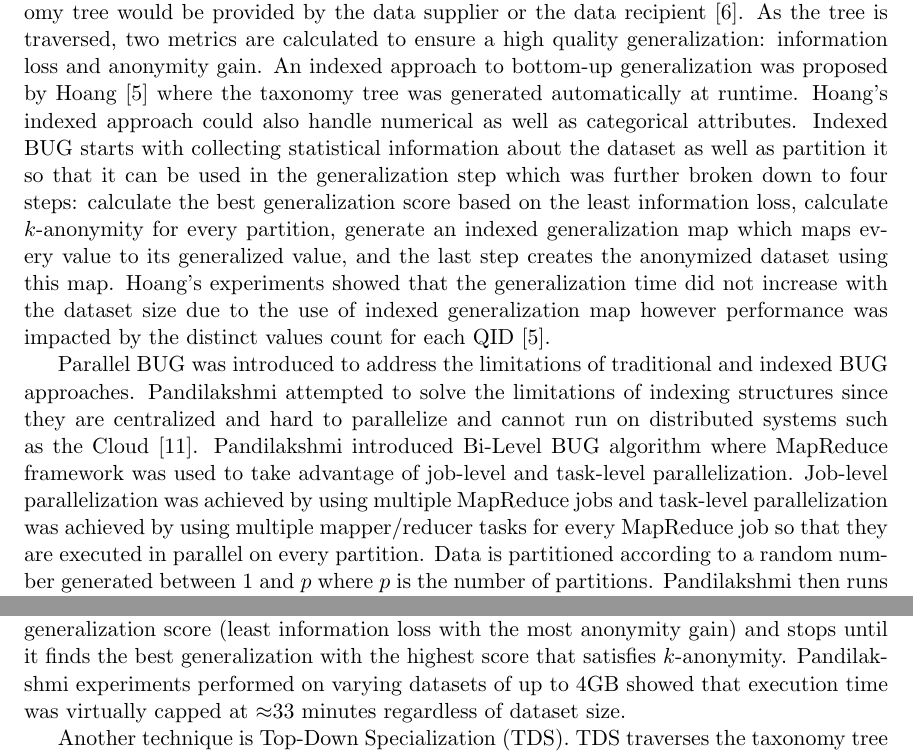
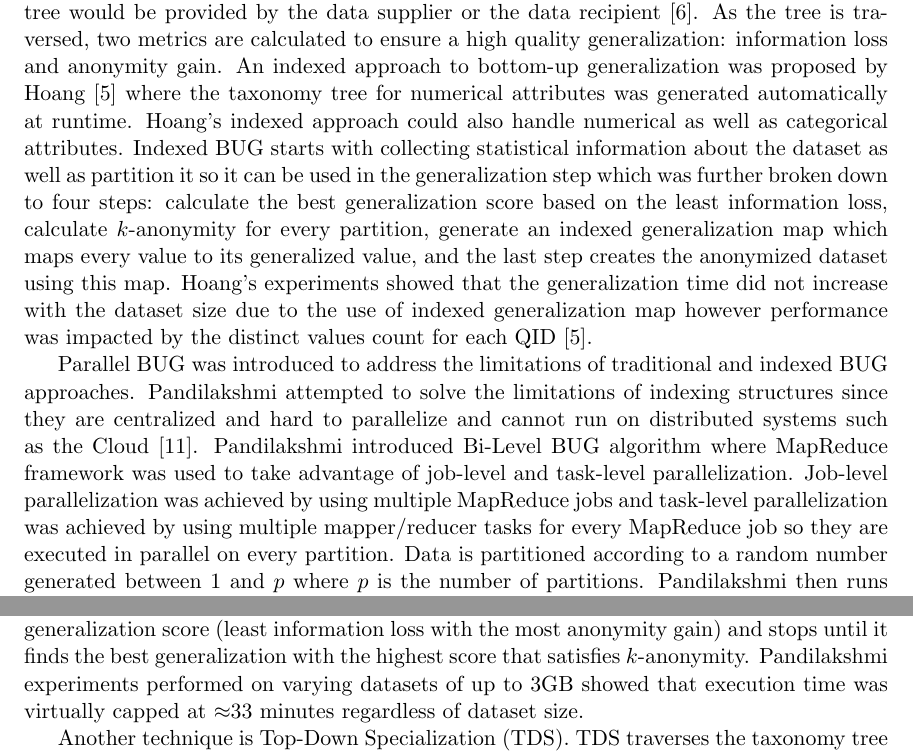
Before and after one commit to micophilip/comp5704, a LaTeX document (assets/project/Literature_Review.tex): two parts of page 2 of 6, joined at a grey line, cut so that both start at the same text. Compiled offline with pdfLaTeX.

Commit message:
more reviews

```diff
--- a/assets/project/Literature_Review.tex
+++ b/assets/project/Literature_Review.tex
@@ -88,9 +88,9 @@ While these theories contributed immensely to the practices of data anonymizatio
 
 There are three different masking types that are used to satisfy $k$-anonymity: interval, taxonomy tree and suppression \cite{Al-Zobbi-Mohammed:2018}. Suppression requires certain outlier tuples to be removed to satisfy $k$-anonymity \cite{Samarati-P.:1998}. Intervals and taxonomy trees are generalization techniques applied to numerical and categorical attributes respectively \cite{Samarati-P.:1998}. For example two records with birth year of 1971 and 1973 can be generalized to 1970-1975. For a taxonomy tree, a categorical attribute such as education level can have, for example, post-graduate as a parent node which can have PhD, Masters and Post Graduate Diploma as its child leaves so that records with these values can be generalized to the parent node. The majority of research papers on anonymization with respect to big data involved taxonomy trees thus this is where I focus my literature survey.
 
-One of the techniques that researchers attempted to optimize was Bottom-Up Generalization (BUG) which involves traversing the taxonomy tree of attribute hierarchies from the bottom (most specific) upwards (most general) \cite{Ke-Wang:2004}. Wang suggested that the taxonomy tree would be provided by the data supplier or the data recipient \cite{Ke-Wang:2004}. As the tree is traversed, two metrics are calculated to ensure a high quality generalization: information loss and anonymity gain. An indexed approach to bottom-up generalization was proposed by Hoang \cite{Hoang:2012} where the taxonomy tree was generated automatically at runtime. Hoang's indexed approach could also handle numerical as well as categorical attributes. Indexed BUG starts with collecting statistical information about the dataset as well as partition it so that it can be used in the generalization step which was further broken down to four steps: calculate the best generalization score based on the least information loss, calculate $k$-anonymity for every partition, generate an indexed generalization map which maps every value to its generalized value, and the last step creates the anonymized dataset using this map. Hoang's experiments showed that the generalization time did not increase with the dataset size due to the use of indexed generalization map however performance was impacted by the distinct values count for each QID \cite{Hoang:2012}.
+One of the techniques that researchers attempted to optimize was Bottom-Up Generalization (BUG) which involves traversing the taxonomy tree of attribute hierarchies from the bottom (most specific) upwards (most general) \cite{Ke-Wang:2004}. Wang suggested that the taxonomy tree would be provided by the data supplier or the data recipient \cite{Ke-Wang:2004}. As the tree is traversed, two metrics are calculated to ensure a high quality generalization: information loss and anonymity gain. An indexed approach to bottom-up generalization was proposed by Hoang \cite{Hoang:2012} where the taxonomy tree for numerical attributes was generated automatically at runtime. Hoang's indexed approach could also handle numerical as well as categorical attributes. Indexed BUG starts with collecting statistical information about the dataset as well as partition it so it can be used in the generalization step which was further broken down to four steps: calculate the best generalization score based on the least information loss, calculate $k$-anonymity for every partition, generate an indexed generalization map which maps every value to its generalized value, and the last step creates the anonymized dataset using this map. Hoang's experiments showed that the generalization time did not increase with the dataset size due to the use of indexed generalization map however performance was impacted by the distinct values count for each QID \cite{Hoang:2012}.
 
-Parallel BUG was introduced to address the limitations of traditional and indexed BUG approaches. Pandilakshmi attempted to solve the limitations of indexing structures since they are centralized and hard to parallelize and cannot run on distributed systems such as the Cloud \cite{Pandilakshmi:2014}. Pandilakshmi introduced Bi-Level BUG algorithm where MapReduce framework was used to take advantage of job-level and task-level parallelization. Job-level parallelization was achieved by using multiple MapReduce jobs and task-level parallelization was achieved by using multiple mapper/reducer tasks for every MapReduce job so that they are executed in parallel on every partition. Data is partitioned according to a random number generated between 1 and $p$ where $p$ is the number of partitions. Pandilakshmi then runs MapReduce BUG driver (MRBUG) iteratively on the partitioned datasets and calculates generalization score (least information loss with the most anonymity gain) and stops until it finds the best generalization with the highest score that satisfies $k$-anonymity. Pandilakshmi experiments performed on varying datasets of up to 4GB showed that execution time was virtually capped at $\approx$33 minutes regardless of dataset size.
+Parallel BUG was introduced to address the limitations of traditional and indexed BUG approaches. Pandilakshmi attempted to solve the limitations of indexing structures since they are centralized and hard to parallelize and cannot run on distributed systems such as the Cloud \cite{Pandilakshmi:2014}. Pandilakshmi introduced Bi-Level BUG algorithm where MapReduce framework was used to take advantage of job-level and task-level parallelization. Job-level parallelization was achieved by using multiple MapReduce jobs and task-level parallelization was achieved by using multiple mapper/reducer tasks for every MapReduce job so they are executed in parallel on every partition. Data is partitioned according to a random number generated between 1 and $p$ where $p$ is the number of partitions. Pandilakshmi then runs MapReduce BUG driver (MRBUG) iteratively on the partitioned datasets and calculates generalization score (least information loss with the most anonymity gain) and stops until it finds the best generalization with the highest score that satisfies $k$-anonymity. Pandilakshmi experiments performed on varying datasets of up to 3GB showed that execution time was virtually capped at $\approx$33 minutes regardless of dataset size.
 
 Another technique is Top-Down Specialization (TDS). TDS traverses the taxonomy tree from the top downwards where it starts with the most generalized values and specializes the value and stops when it violates $k$-anonymity \cite{Fung:2005}. Multiple solutions have been developed such as a scalable two-phase TDS introduced by \cite{Priyanka:2014} and \cite{Zhang:2014}. The first phase involves partitioning the original dataset to $p$ partitions using random sampling. A MapReduce TDS job runs in parallel on each partition. Each job specializes the data iteratively while calculating information gain and privacy loss metrics and creates an intermediate anonymized dataset. In the second phase the intermediate datasets are merged and further anonymized if necessary to satisfy $k$-anonymity. In \cite{Zhang:2014}, Zhang et al. adopted Hadoop\textsuperscript{\textregistered} and took advantage of distributed cache capability to pass the intermediate anonymized dataset to each mapper/reducer node. The experiments for this solution showed an overhead in the partitioning phase of the dataset.
 
```
Also changed, not shown: assets/project/Final_Paper.tex (+1 -1 lines), assets/project/Final_Paper.pdf, assets/project/Literature_Review.pdf, assets/project/Literature_Review.tex (5 more changed lines).
